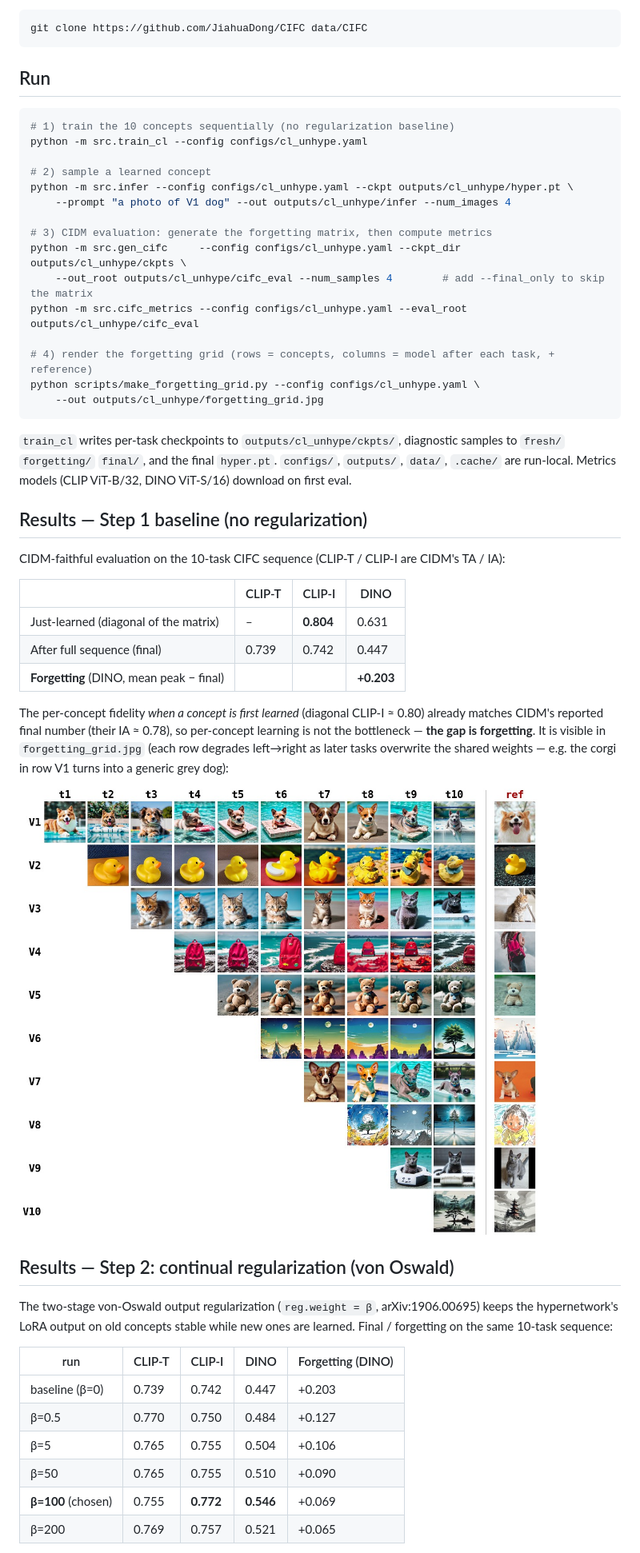
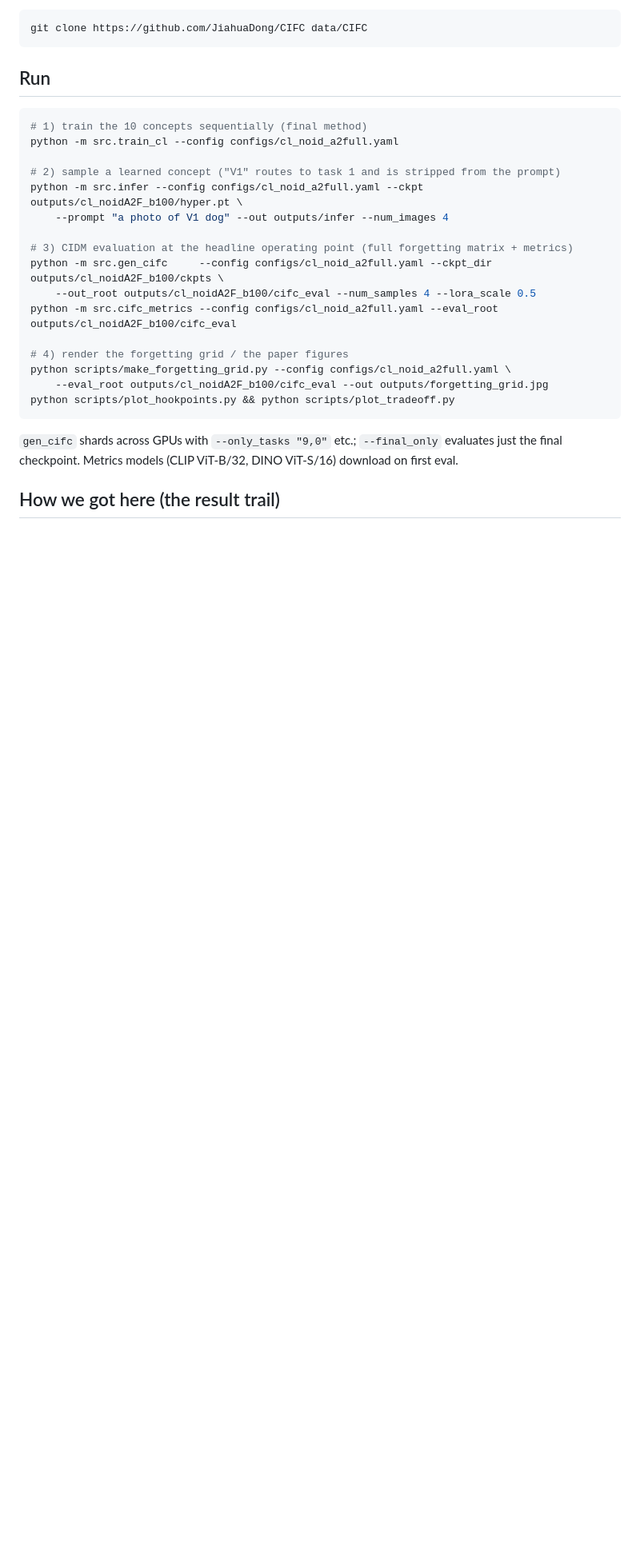
Before and after one commit to grrrml/continualhyper, a Markdown page: README.md, the part around one of its changes. Shown at 80% size. Drawn GitHub-style; blank space fills up the shorter version.

Commit message:
docs: final method and results in README

````diff
--- a/README.md
+++ b/README.md
@@ -79,56 +107,26 @@ git clone https://github.com/JiahuaDong/CIFC data/CIFC
 ## Run
 
 ```bash
-# 1) train the 10 concepts sequentially (no regularization baseline)
-python -m src.train_cl --config configs/cl_unhype.yaml
+# 1) train the 10 concepts sequentially (final method)
+python -m src.train_cl --config configs/cl_noid_a2full.yaml
 
-# 2) sample a learned concept
-python -m src.infer --config configs/cl_unhype.yaml --ckpt outputs/cl_unhype/hyper.pt \
-    --prompt "a photo of V1 dog" --out outputs/cl_unhype/infer --num_images 4
+# 2) sample a learned concept ("V1" routes to task 1 and is stripped from the prompt)
+python -m src.infer --config configs/cl_noid_a2full.yaml --ckpt outputs/cl_noidA2F_b100/hyper.pt \
+    --prompt "a photo of V1 dog" --out outputs/infer --num_images 4
 
-# 3) CIDM evaluation: generate the forgetting matrix, then compute metrics
-python -m src.gen_cifc     --config configs/cl_unhype.yaml --ckpt_dir outputs/cl_unhype/ckpts \
-    --out_root outputs/cl_unhype/cifc_eval --num_samples 4        # add --final_only to skip the matrix
-python -m src.cifc_metrics --config configs/cl_unhype.yaml --eval_root outputs/cl_unhype/cifc_eval
+# 3) CIDM evaluation at the headline operating point (full forgetting matrix + metrics)
+python -m src.gen_cifc     --config configs/cl_noid_a2full.yaml --ckpt_dir outputs/cl_noidA2F_b100/ckpts \
+    --out_root outputs/cl_noidA2F_b100/cifc_eval --num_samples 4 --lora_scale 0.5
+python -m src.cifc_metrics --config configs/cl_noid_a2full.yaml --eval_root outputs/cl_noidA2F_b100/cifc_eval
 
-# 4) render the forgetting grid (rows = concepts, columns = model after each task, + reference)
-python scripts/make_forgetting_grid.py --config configs/cl_unhype.yaml \
-    --out outputs/cl_unhype/forgetting_grid.jpg
+# 4) render the forgetting grid / the paper figures
+python scripts/make_forgetting_grid.py --config configs/cl_noid_a2full.yaml \
+    --eval_root outputs/cl_noidA2F_b100/cifc_eval --out outputs/forgetting_grid.jpg
+python scripts/plot_hookpoints.py && python scripts/plot_tradeoff.py
 ```
 
-`train_cl` writes per-task checkpoints to `outputs/cl_unhype/ckpts/`, diagnostic samples to
-`fresh/` `forgetting/` `final/`, and the final `hyper.pt`. `configs/`, `outputs/`, `data/`,
-`.cache/` are run-local. Metrics models (CLIP ViT-B/32, DINO ViT-S/16) download on first eval.
+`gen_cifc` shards across GPUs with `--only_tasks "9,0"` etc.; `--final_only` evaluates just the
+final checkpoint. Metrics models (CLIP ViT-B/32, DINO ViT-S/16) download on first eval.
 
-## Results — Step 1 baseline (no regularization)
+## How we got here (the result trail)
 
-CIDM-faithful evaluation on the 10-task CIFC sequence (CLIP-T / CLIP-I are CIDM's TA / IA):
-
-| | CLIP-T | CLIP-I | DINO |
-|---|---|---|---|
-| Just-learned (diagonal of the matrix) | – | **0.804** | 0.631 |
-| After full sequence (final) | 0.739 | 0.742 | 0.447 |
-| **Forgetting** (DINO, mean peak − final) | | | **+0.203** |
-
-The per-concept fidelity *when a concept is first learned* (diagonal CLIP-I ≈ 0.80) already matches
-CIDM's reported final number (their IA ≈ 0.78), so per-concept learning is not the bottleneck —
-**the gap is forgetting**. It is visible in `forgetting_grid.jpg` (each row degrades left→right as
-later tasks overwrite the shared weights — e.g. the corgi in row V1 turns into a generic grey dog):
-
-![Step 1 forgetting grid](assets/forgetting_grid.jpg)
-
-## Results — Step 2: continual regularization (von Oswald)
-
-The two-stage von-Oswald output regularization (`reg.weight = β`, arXiv:1906.00695) keeps the
-hypernetwork's LoRA output on old concepts stable while new ones are learned. Final / forgetting on
-the same 10-task sequence:
-
-| run | CLIP-T | CLIP-I | DINO | Forgetting (DINO) |
-|---|---|---|---|---|
-| baseline (β=0) | 0.739 | 0.742 | 0.447 | +0.203 |
-| β=0.5 | 0.770 | 0.750 | 0.484 | +0.127 |
-| β=5 | 0.765 | 0.755 | 0.504 | +0.106 |
-| β=50 | 0.765 | 0.755 | 0.510 | +0.090 |
-| **β=100** (chosen) | 0.755 | **0.772** | **0.546** | +0.069 |
-| β=200 | 0.769 | 0.757 | 0.521 | +0.065 |
-
````
Also changed, not shown: other parts of README.md (+86 -57 lines).
